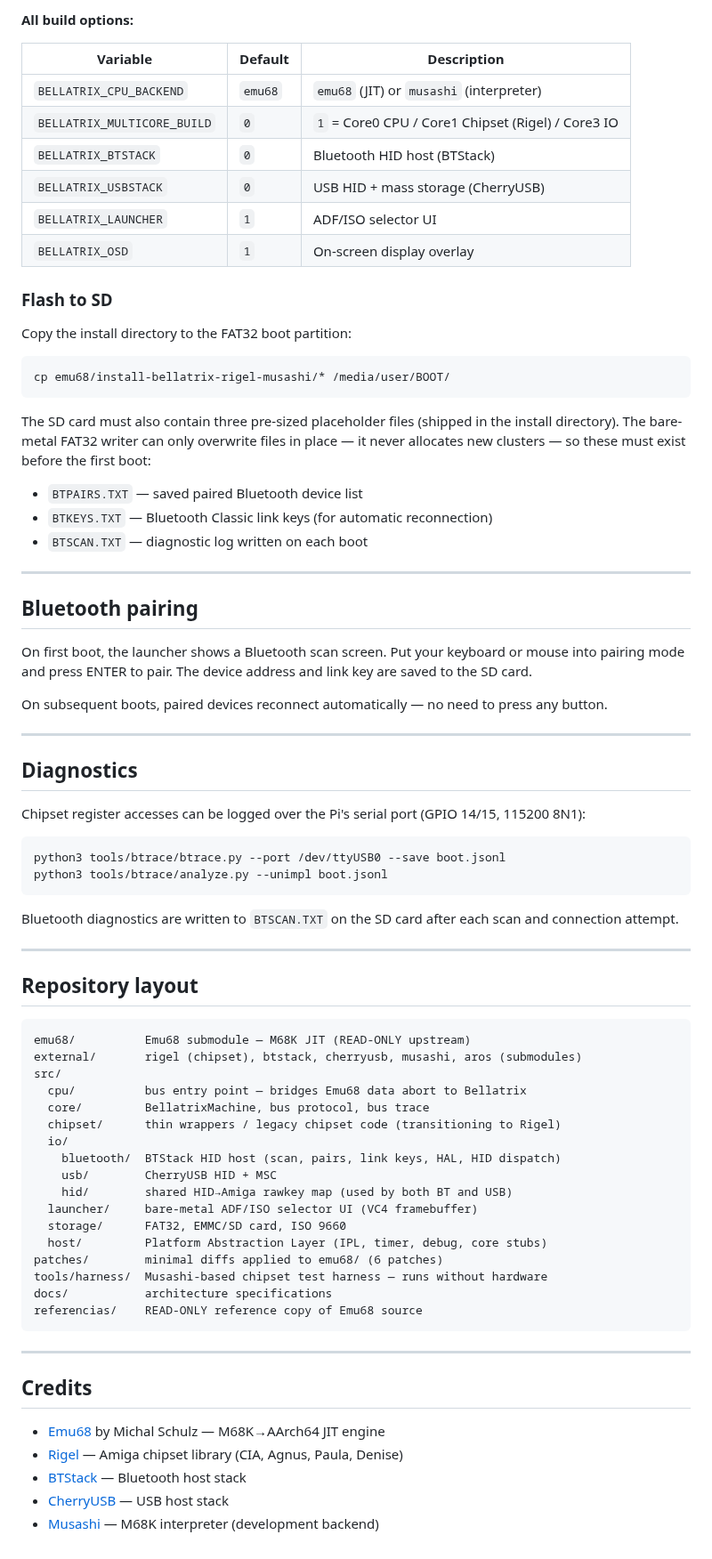
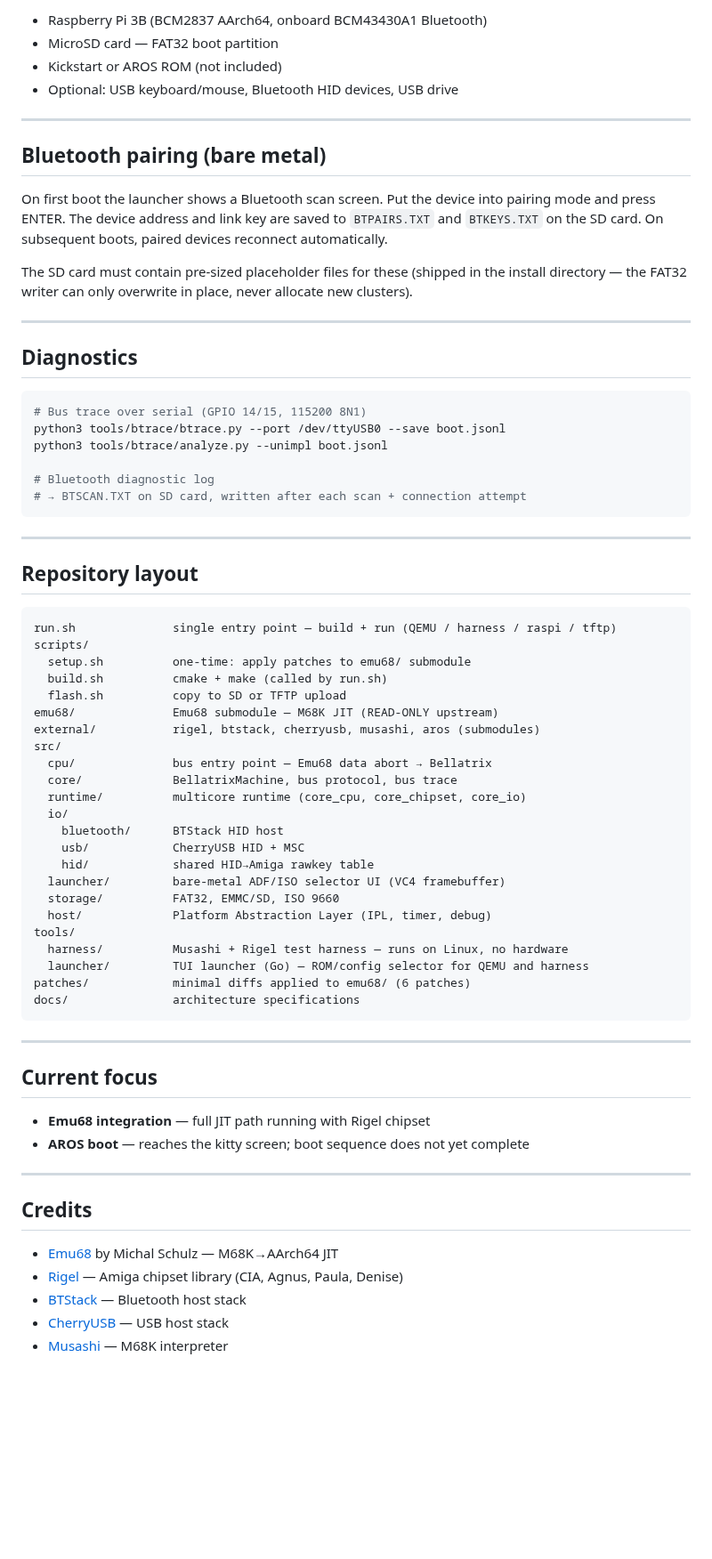
Before and after one commit to JJDSNT/bellatrix, a Markdown page: README.md, the part around one of its changes. Shown at 89% size. Rendered like a GitHub page; blank space fills up the shorter version.

````diff
--- a/README.md
+++ b/README.md
@@ -131,79 +130,72 @@ BELLATRIX_CPU_BACKEND=musashi BELLATRIX_BTSTACK=1 BELLATRIX_USBSTACK=1 \
-**All build options:**
-
-| Variable | Default | Description |
-|---|---|---|
-| `BELLATRIX_CPU_BACKEND` | `emu68` | `emu68` (JIT) or `musashi` (interpreter) |
-| `BELLATRIX_MULTICORE_BUILD` | `0` | `1` = Core0 CPU / Core1 Chipset (Rigel) / Core3 IO |
-| `BELLATRIX_BTSTACK` | `0` | Bluetooth HID host (BTStack) |
-| `BELLATRIX_USBSTACK` | `0` | USB HID + mass storage (CherryUSB) |
-| `BELLATRIX_LAUNCHER` | `1` | ADF/ISO selector UI |
-| `BELLATRIX_OSD` | `1` | On-screen display overlay |
-
-### Flash to SD
-
-Copy the install directory to the FAT32 boot partition:
-
-```bash
-cp emu68/install-bellatrix-rigel-musashi/* /media/user/BOOT/
-```
-
-The SD card must also contain three pre-sized placeholder files (shipped in the install directory). The bare-metal FAT32 writer can only overwrite files in place — it never allocates new clusters — so these must exist before the first boot:
-
-- `BTPAIRS.TXT` — saved paired Bluetooth device list
-- `BTKEYS.TXT` — Bluetooth Classic link keys (for automatic reconnection)
-- `BTSCAN.TXT` — diagnostic log written on each boot
+- Raspberry Pi 3B (BCM2837 AArch64, onboard BCM43430A1 Bluetooth)
+- MicroSD card — FAT32 boot partition
+- Kickstart or AROS ROM (not included)
+- Optional: USB keyboard/mouse, Bluetooth HID devices, USB drive
 
 ---
 
-## Bluetooth pairing
+## Bluetooth pairing (bare metal)
 
-On first boot, the launcher shows a Bluetooth scan screen. Put your keyboard or mouse into pairing mode and press ENTER to pair. The device address and link key are saved to the SD card.
+On first boot the launcher shows a Bluetooth scan screen. Put the device into pairing mode and press ENTER. The device address and link key are saved to `BTPAIRS.TXT` and `BTKEYS.TXT` on the SD card. On subsequent boots, paired devices reconnect automatically.
 
-On subsequent boots, paired devices reconnect automatically — no need to press any button.
+The SD card must contain pre-sized placeholder files for these (shipped in the install directory — the FAT32 writer can only overwrite in place, never allocate new clusters).
 
 ---
 
 ## Diagnostics
 
-Chipset register accesses can be logged over the Pi's serial port (GPIO 14/15, 115200 8N1):
-
 ```bash
+# Bus trace over serial (GPIO 14/15, 115200 8N1)
 python3 tools/btrace/btrace.py --port /dev/ttyUSB0 --save boot.jsonl
 python3 tools/btrace/analyze.py --unimpl boot.jsonl
+
+# Bluetooth diagnostic log
+# → BTSCAN.TXT on SD card, written after each scan + connection attempt
 ```
-
-Bluetooth diagnostics are written to `BTSCAN.TXT` on the SD card after each scan and connection attempt.
 
 ---
 
 ## Repository layout
 
 ```
-emu68/          Emu68 submodule — M68K JIT (READ-ONLY upstream)
-external/       rigel (chipset), btstack, cherryusb, musashi, aros (submodules)
+run.sh              single entry point — build + run (QEMU / harness / raspi / tftp)
+scripts/
+  setup.sh          one-time: apply patches to emu68/ submodule
+  build.sh          cmake + make (called by run.sh)
+  flash.sh          copy to SD or TFTP upload
+emu68/              Emu68 submodule — M68K JIT (READ-ONLY upstream)
+external/           rigel, btstack, cherryusb, musashi, aros (submodules)
 src/
-  cpu/          bus entry point — bridges Emu68 data abort to Bellatrix
-  core/         BellatrixMachine, bus protocol, bus trace
-  chipset/      thin wrappers / legacy chipset code (transitioning to Rigel)
+  cpu/              bus entry point — Emu68 data abort → Bellatrix
+  core/             BellatrixMachine, bus protocol, bus trace
+  runtime/          multicore runtime (core_cpu, core_chipset, core_io)
   io/
-    bluetooth/  BTStack HID host (scan, pairs, link keys, HAL, HID dispatch)
-    usb/        CherryUSB HID + MSC
-    hid/        shared HID→Amiga rawkey map (used by both BT and USB)
-  launcher/     bare-metal ADF/ISO selector UI (VC4 framebuffer)
-  storage/      FAT32, EMMC/SD card, ISO 9660
-  host/         Platform Abstraction Layer (IPL, timer, debug, core stubs)
-patches/        minimal diffs applied to emu68/ (6 patches)
-tools/harness/  Musashi-based chipset test harness — runs without hardware
-docs/           architecture specifications
-referencias/    READ-ONLY reference copy of Emu68 source
+    bluetooth/      BTStack HID host
+    usb/            CherryUSB HID + MSC
+    hid/            shared HID→Amiga rawkey table
+  launcher/         bare-metal ADF/ISO selector UI (VC4 framebuffer)
+  storage/          FAT32, EMMC/SD, ISO 9660
+  host/             Platform Abstraction Layer (IPL, timer, debug)
+tools/
+  harness/          Musashi + Rigel test harness — runs on Linux, no hardware
+  launcher/         TUI launcher (Go) — ROM/config selector for QEMU and harness
+patches/            minimal diffs applied to emu68/ (6 patches)
+docs/               architecture specifications
 ```
+
+---
+
+## Current focus
+
+- **Emu68 integration** — full JIT path running with Rigel chipset
+- **AROS boot** — reaches the kitty screen; boot sequence does not yet complete
 
 ---
 
 ## Credits
 
-- [Emu68](https://github.com/michalsc/Emu68) by Michal Schulz — M68K→AArch64 JIT engine
+- [Emu68](https://github.com/michalsc/Emu68) by Michal Schulz — M68K→AArch64 JIT
 - [Rigel](https://github.com/jfdelnero/Rigel) — Amiga chipset library (CIA, Agnus, Paula, Denise)
 - [BTStack](https://github.com/bluekitchen/btstack) — Bluetooth host stack
 - [CherryUSB](https://github.com/cherry-embedded/CherryUSB) — USB host stack
-- [Musashi](https://github.com/kstenerud/musashi) — M68K interpreter (development backend)
+- [Musashi](https://github.com/kstenerud/musashi) — M68K interpreter
````
Also changed, not shown: other parts of README.md (+99 -100 lines).
